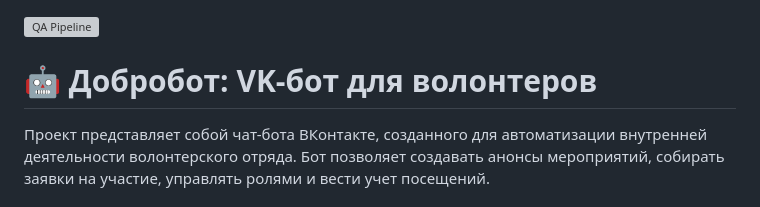
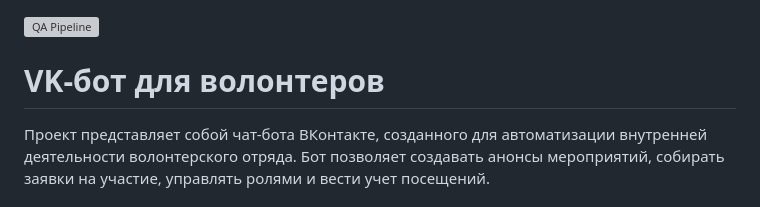
Before and after one commit to fyder551/DobroBot, a Markdown page: README.md, the part around the change. Rendered like a GitHub page; grey boxes are pictures that could not be loaded.

```diff
--- a/README.md
+++ b/README.md
@@ -1,5 +1,5 @@
 ![QA Pipeline](https://github.com/fyder551/DobroBot/actions/workflows/qa.yml/badge.svg)
-# 🤖 Добробот: VK-бот для волонтеров
+# VK-бот для волонтеров
 
 Проект представляет собой чат-бота ВКонтакте, созданного для автоматизации внутренней деятельности волонтерского отряда. Бот позволяет создавать анонсы мероприятий, собирать заявки на участие, управлять ролями и вести учет посещений.
 
```
